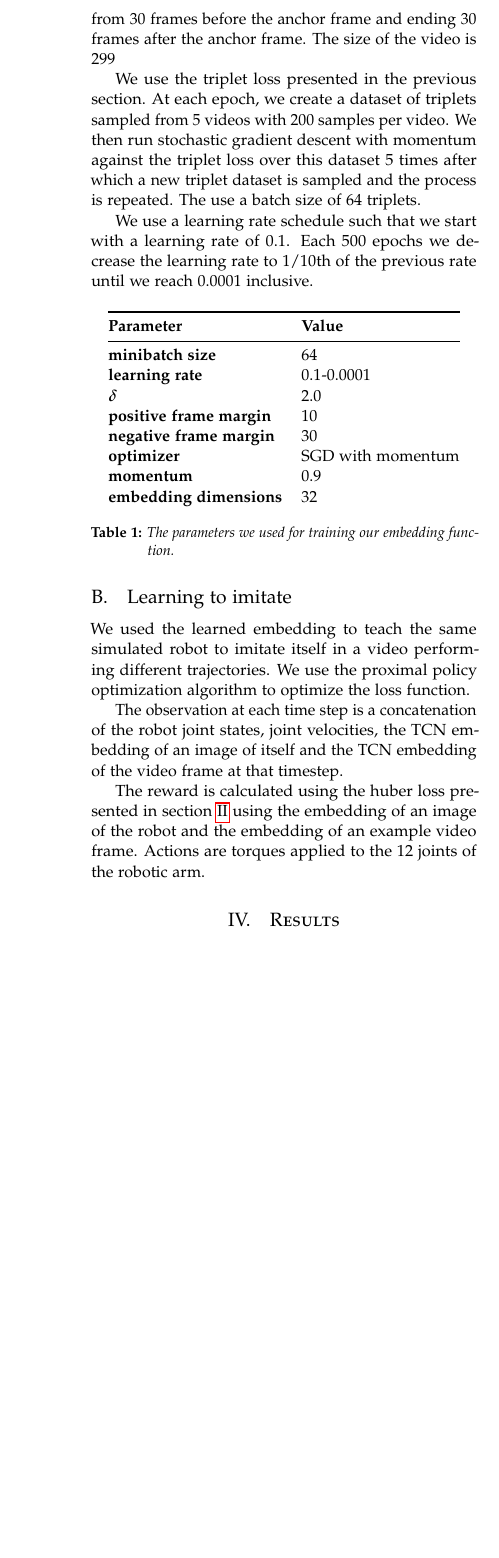
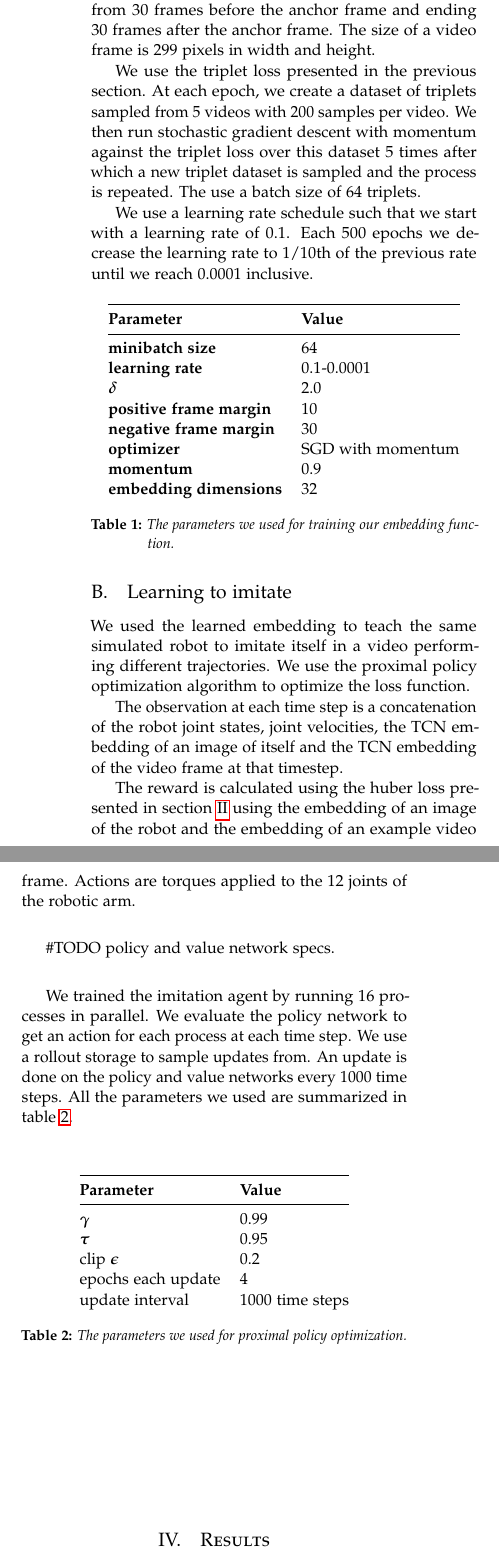
Before and after one commit to gamleksi/charlatan, a LaTeX paper (report/report.tex, which reads report/03-experiments.tex): part of one column of page 3 of 5 before the commit and two parts of the columns of page 3 of 5 after it, the two joined at a grey line, cut so that both start at the same text, the shorter picture padded with empty space. Compiled offline with pdfLaTeX.

Commit message:
add report abstract, more details to experiments

```diff
--- a/report/03-experiments.tex
+++ b/report/03-experiments.tex
@@ -23,17 +23,15 @@ We use a convolutional neural network derived from the Inception architecture as
 
 The network was implemented using the PyTorch deep learning framework. The layers taken from the inception architecture are initialized to values pretrained on the ImageNet dataset. The added layers are randomly initialized using the default initialization scheme of the PyTorch package.
 
-In our experiments, the output of the network is a 32-dimentional embedding constrained to have an $L_2$ norm of 10. The scaling factor of 10 was motivated by results presented in \cite{constrained-softmax-loss}. We use a margin value of 2.0. The positive frame was sampled from within 10 frames of the anchor frame. The negative frame was sampled from outside a range starting from 30 frames before the anchor frame and ending 30 frames after the anchor frame. The size of the video is 299
+In our experiments, the output of the network is a 32-dimentional embedding constrained to have an $L_2$ norm of 10. The scaling factor of 10 was motivated by results presented in \cite{constrained-softmax-loss}. We use a margin value of 2.0. The positive frame was sampled from within 10 frames of the anchor frame. The negative frame was sampled from outside a range starting from 30 frames before the anchor frame and ending 30 frames after the anchor frame. The size of a video frame is 299 pixels in width and height.
 
 We use the triplet loss presented in the previous section. At each epoch, we create a dataset of triplets sampled from 5 videos with 200 samples per video. We then run stochastic gradient descent with momentum against the triplet loss over this dataset 5 times after which a new triplet dataset is sampled and the process is repeated. The use a batch size of 64 triplets.
 
 We use a learning rate schedule such that we start with a learning rate of 0.1. Each 500 epochs we decrease the learning rate to 1/10th of the previous rate until we reach 0.0001 inclusive.
 
-% Please add the following required packages to your document preamble:
 {
     \vspace{0.5cm}
     \centering
-    \label{cnn-params}
     \begin{tabular}{@{}ll@{}}
     \toprule
     \textbf{Parameter}             & \textbf{Value}    \\ \midrule
@@ -47,6 +45,7 @@ We use a learning rate schedule such that we start with a learning rate of 0.1.
     \textbf{embedding dimensions}  & 32
     \end{tabular}
     \captionof{table}{The parameters we used for training our embedding function.}
+    \label{cnn-params}
 }
 
 \subsection{Learning to imitate}
@@ -56,3 +55,23 @@ We used the learned embedding to teach the same simulated robot to imitate itsel
 The observation at each time step is a concatenation of the robot joint states, joint velocities, the TCN embedding of an image of itself and the TCN embedding of the video frame at that timestep.
 
 The reward is calculated using the huber loss presented in section \ref{sec:methods} using the embedding of an image of the robot and the embedding of an example video frame. Actions are torques applied to the 12 joints of the robotic arm.
+
+\#TODO policy and value network specs.
+
+We trained the imitation agent by running 16 processes in parallel. We evaluate the policy network to get an action for each process at each time step. We use a rollout storage to sample updates from. An update is done on the policy and value networks every 1000 time steps. All the parameters we used are summarized in table \ref{ppo-params}.
+
+{
+    \vspace{0.5cm}
+    \centering
+    \begin{tabular}{@{}ll@{}}
+    \toprule
+    \textbf{Parameter}             & \textbf{Value}    \\ \midrule
+    $\boldsymbol{\gamma}$        & 0.99                \\
+    $\boldsymbol{\tau}$        & 0.95                \\
+    clip $\boldsymbol{\epsilon}$        & 0.2                \\
+    epochs each update        & 4                \\
+    update interval        & 1000 time steps                \\
+    \end{tabular}
+    \captionof{table}{The parameters we used for proximal policy optimization.}
+    \label{ppo-params}
+}
```
Also changed, not shown: report/00-abstract.tex (+1 -1 lines), report/report.pdf.
